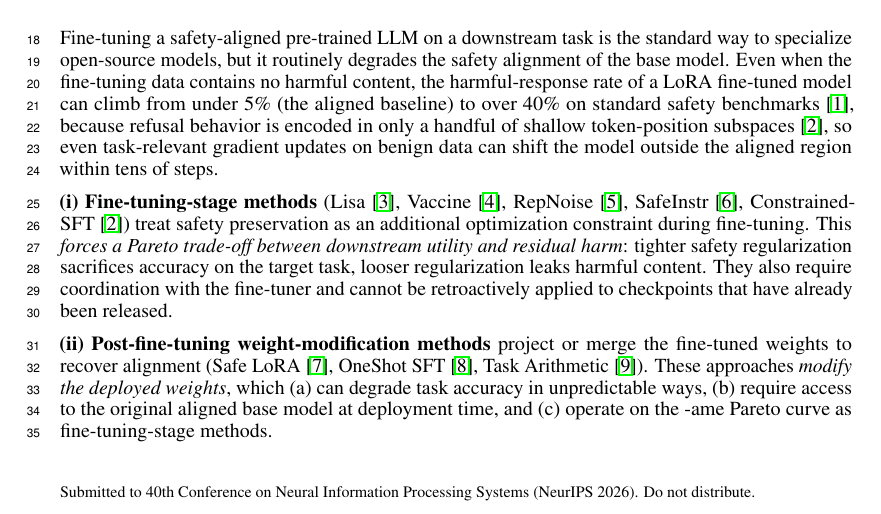
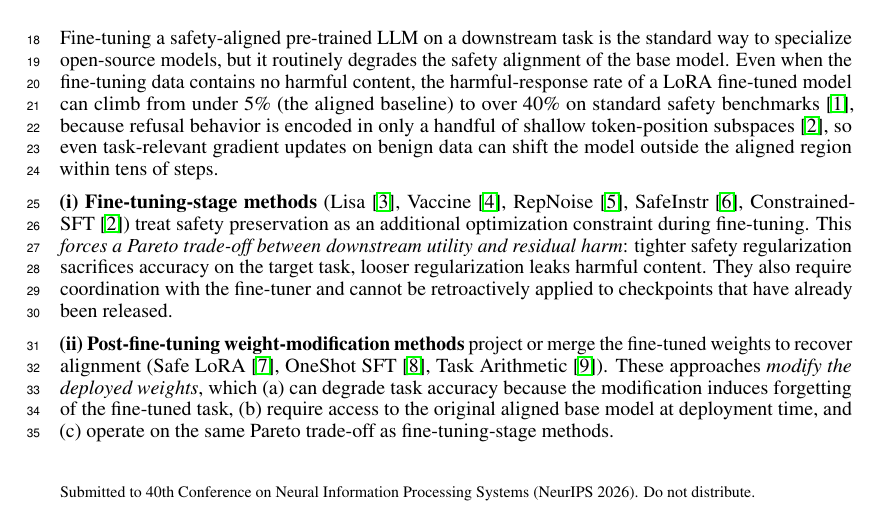
Before and after one commit to nokronim/Remedy-your-damaged-safety-alignment-at-only-inference-cost, a LaTeX paper (neurips_2026.tex, which reads sec/1_introduction.tex): part of page 1 of 25, cut so that both start at the same text. Compiled offline with pdfLaTeX.

Commit message:
Sharpen family (ii) limitations: forgetting-driven, Pareto trade-off
Per coauthor edits:
  (a) 'can degrade task accuracy in unpredictable ways' ->
      'can degrade task accuracy because the modification induces
       forgetting of the fine-tuned task'
      (concrete mechanism instead of vague hand-wave)
  (c) 'operate on the same Pareto curve' ->
      'operate on the same Pareto trade-off'
      (also fixes the prior 'the -ame' typo)

Co-Authored-By: Claude Opus 4.7 (1M context) <noreply@anthropic.com>

```diff
--- a/sec/1_introduction.tex
+++ b/sec/1_introduction.tex
@@ -7,7 +7,7 @@ Fine-tuning a safety-aligned pre-trained LLM on a downstream task is the standar
 
 \textbf{(i) Fine-tuning-stage methods} (Lisa~\cite{huang2024lisa}, Vaccine~\cite{yi2024vaccine}, RepNoise~\cite{rosati2024representation}, SafeInstr~\cite{bianchi2024safetytuned}, Constrained-SFT~\cite{qi2025safety}) treat safety preservation as an additional optimization constraint during fine-tuning. This \textit{forces a Pareto trade-off between downstream utility and residual harm}: tighter safety regularization sacrifices accuracy on the target task, looser regularization leaks harmful content. They also require coordination with the fine-tuner and cannot be retroactively applied to checkpoints that have already been released.
 
-\textbf{(ii) Post-fine-tuning weight-modification methods} project or merge the fine-tuned weights to recover alignment (Safe LoRA~\cite{hsu2024safe}, OneShot SFT~\cite{zhang2026safety}, Task Arithmetic~\cite{ilharco2023task}). These approaches \textit{modify the deployed weights}, which (a)~can degrade task accuracy in unpredictable ways, (b)~require access to the original aligned base model at deployment time, and (c)~operate on the -ame Pareto curve as fine-tuning-stage methods.
+\textbf{(ii) Post-fine-tuning weight-modification methods} project or merge the fine-tuned weights to recover alignment (Safe LoRA~\cite{hsu2024safe}, OneShot SFT~\cite{zhang2026safety}, Task Arithmetic~\cite{ilharco2023task}). These approaches \textit{modify the deployed weights}, which (a)~can degrade task accuracy because the modification induces forgetting of the fine-tuned task, (b)~require access to the original aligned base model at deployment time, and (c)~operate on the same Pareto trade-off as fine-tuning-stage methods.
 
 \textbf{(iii) Model-agnostic external classifiers} sit in front of the LLM and filter inputs/outputs (Llama Guard~\cite{inan2023llama}, ShieldGemma~\cite{zeng2024shieldgemma}, WildGuard~\cite{han2024wildguard}, Aegis~\cite{ghosh2024aegis}, Granite Guardian~\cite{padhi2024granite}). Because they ignore the specific fine-tuning recipe, they \textit{miss recipe-specific failure modes} (e.g., jailbreaks that align with newly learned domain syntax) and waste capacity on out-of-distribution risks the deployed model never faces.
 
```
